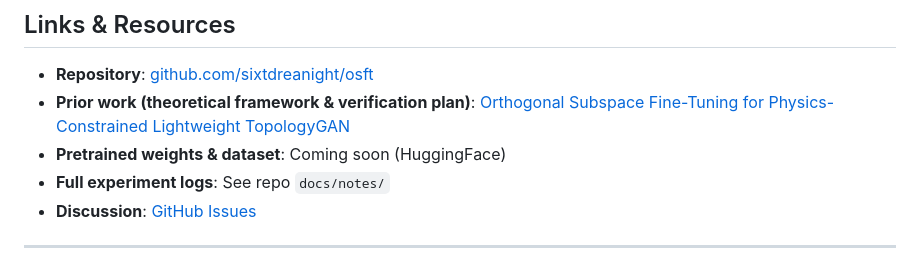
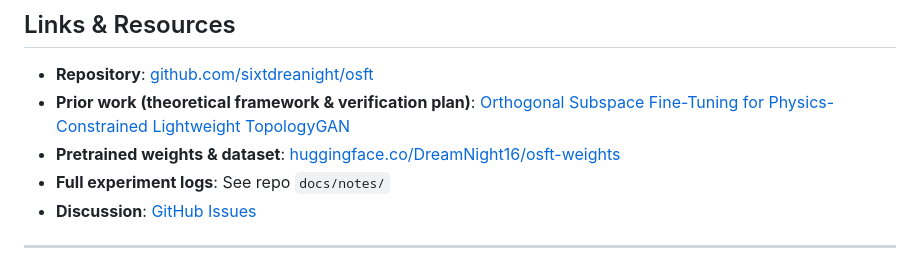
Before and after one commit to sixtdreanight/osft, a Markdown page: docs/blog_post_en.md, the part around the change. Drawn GitHub-style.

```diff
--- a/docs/blog_post_en.md
+++ b/docs/blog_post_en.md
@@ -245,7 +245,7 @@ Quantitative verification of this hypothesis requires two experiments: (1) pertu
 
 - **Repository**: [github.com/sixtdreanight/osft](https://github.com/sixtdreanight/osft)
 - **Prior work (theoretical framework & verification plan)**: [Orthogonal Subspace Fine-Tuning for Physics-Constrained Lightweight TopologyGAN](https://dreamnight.net.cn/posts/GAN)
-- **Pretrained weights & dataset**: Coming soon (HuggingFace)
+- **Pretrained weights & dataset**: [huggingface.co/DreamNight16/osft-weights](https://huggingface.co/DreamNight16/osft-weights)
 - **Full experiment logs**: See repo `docs/notes/`
 - **Discussion**: [GitHub Issues](https://github.com/sixtdreanight/osft/issues)
 
```
Also changed, not shown: README.md (+2 -4 lines), docs/blog_post_zh.md (+1 -1 lines).
